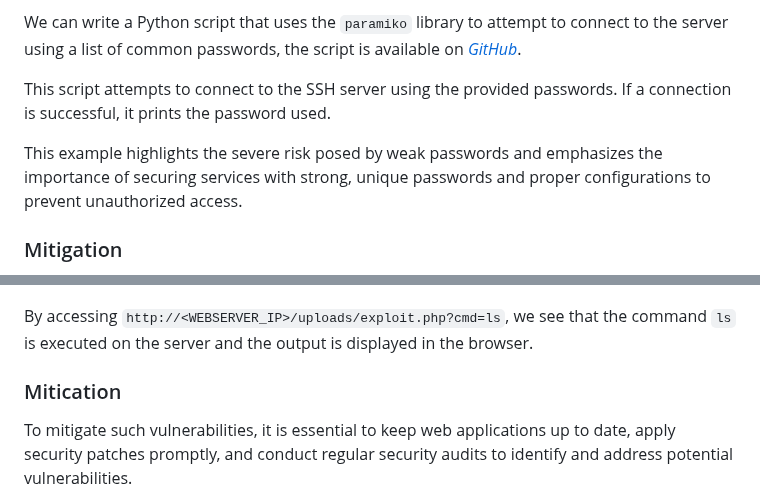
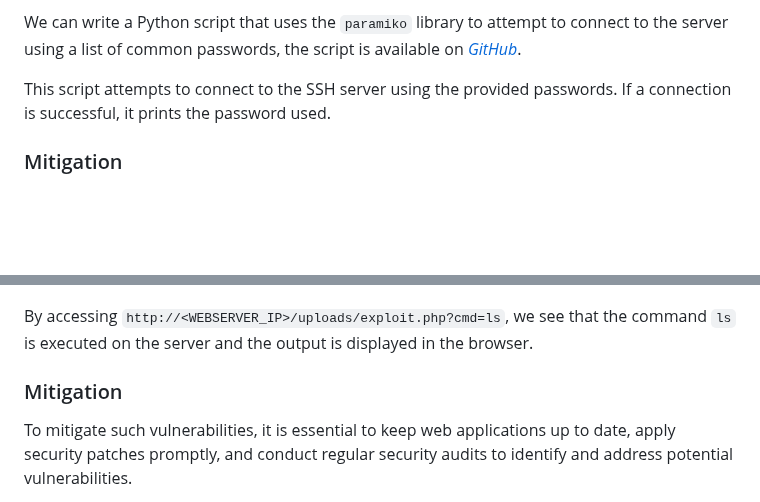
Before and after one commit to ozeliurs/SDN-Security, a Markdown page: papers/Anatomy of a DDoS Attack: From Host Infection to Service Denial.md, 2 parts joined by grey strips. Drawn GitHub-style; blank space fills up the shorter version.

Commit message:
fix: typo

```diff
--- a/papers/Anatomy of a DDoS Attack: From Host Infection to Service Denial.md
+++ b/papers/Anatomy of a DDoS Attack: From Host Infection to Service Denial.md
@@ -124,8 +124,6 @@ We can write a Python script that uses the `paramiko` library to attempt to conn
 
 This script attempts to connect to the SSH server using the provided passwords. If a connection is successful, it prints the password used.
 
-This example highlights the severe risk posed by weak passwords and emphasizes the importance of securing services with strong, unique passwords and proper configurations to prevent unauthorized access.
-
 ### Mitigation
 
 Effective mitigation strategies include enforcing strong password policies, implementing public key authentication for SSH, disabling password authentication where possible, and deploying security tools like `fail2ban` to block brute force attacks.
@@ -144,7 +142,7 @@ By uploading a PHP file (let's call it `exploit.php`) that allows command execut
 
 By accessing `http://<WEBSERVER_IP>/uploads/exploit.php?cmd=ls`, we see that the command `ls` is executed on the server and the output is displayed in the browser.
 
-### Mitication
+### Mitigation
 
 To mitigate such vulnerabilities, it is essential to keep web applications up to date, apply security patches promptly, and conduct regular security audits to identify and address potential vulnerabilities.
 
```
